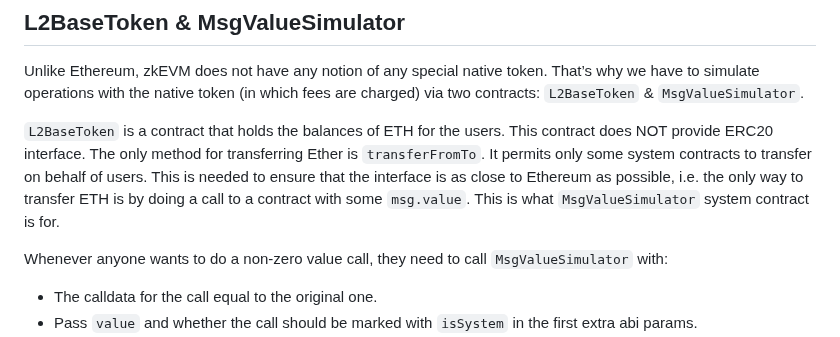
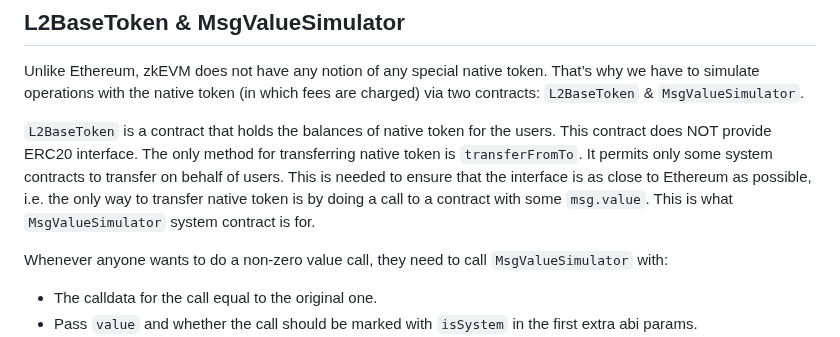
Before and after one commit to code-423n4/2024-03-zksync, a Markdown page: docs/Smart contract Section/System contracts bootloader description.md, the part around the change. GitHub-like rendering.

Commit message:
Update docs/Smart contract Section/System contracts bootloader description.md
Co-authored-by: Vlad Bochok <41153528+vladbochok@users.noreply.github.com>

```diff
--- a/docs/Smart contract Section/System contracts bootloader description.md
+++ b/docs/Smart contract Section/System contracts bootloader description.md
@@ -489,7 +489,7 @@ These precompiles simulate the behaviour of the EVM's EcAdd and EcMul precompile
 
 Unlike Ethereum, zkEVM does not have any notion of any special native token. That’s why we have to simulate operations with the native token (in which fees are charged) via two contracts: `L2BaseToken` & `MsgValueSimulator`.
 
-`L2BaseToken` is a contract that holds the balances of ETH for the users. This contract does NOT provide ERC20 interface. The only method for transferring Ether is `transferFromTo`. It permits only some system contracts to transfer on behalf of users. This is needed to ensure that the interface is as close to Ethereum as possible, i.e. the only way to transfer ETH is by doing a call to a contract with some `msg.value`. This is what `MsgValueSimulator` system contract is for.
+`L2BaseToken` is a contract that holds the balances of native token for the users. This contract does NOT provide ERC20 interface. The only method for transferring native token is `transferFromTo`. It permits only some system contracts to transfer on behalf of users. This is needed to ensure that the interface is as close to Ethereum as possible, i.e. the only way to transfer native token is by doing a call to a contract with some `msg.value`. This is what `MsgValueSimulator` system contract is for.
 
 Whenever anyone wants to do a non-zero value call, they need to call `MsgValueSimulator` with:
 
```
